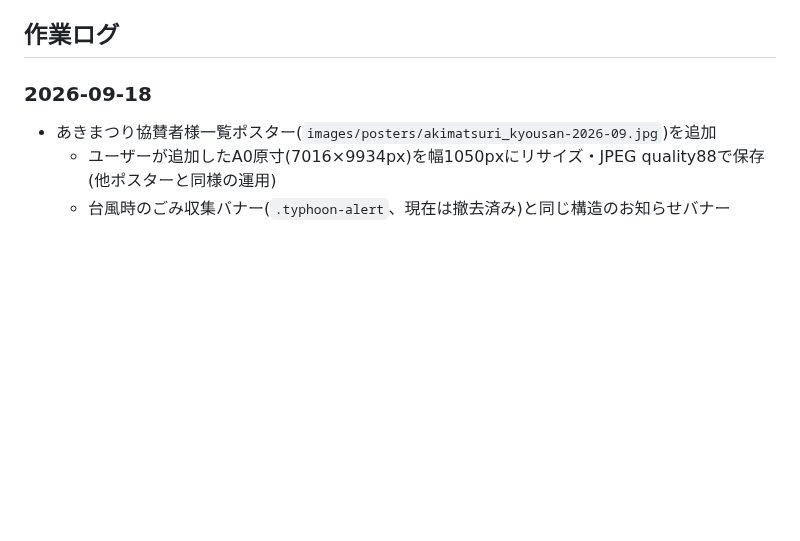
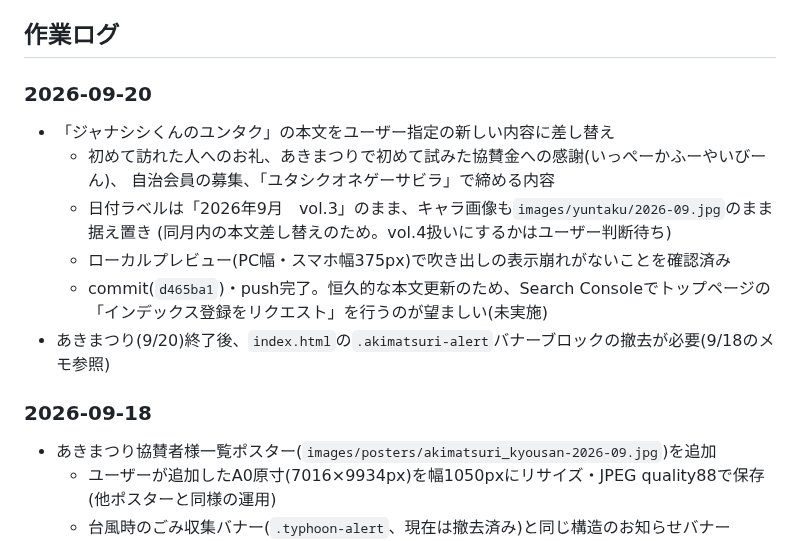
Before and after one commit to tetsuyamashiki/ojana-jichikai, a Markdown page: PROJECT_NOTES.md, the part around one of its changes. Drawn GitHub-style; blank space fills up the shorter version.

Commit message:
運用メモ: ユンタク本文差し替え(2026-09-20)を記録
Co-Authored-By: Claude Opus 5 <noreply@anthropic.com>

```diff
--- a/PROJECT_NOTES.md
+++ b/PROJECT_NOTES.md
@@ -98,6 +98,17 @@
 - 画像を追加しながら随時修正予定
 
 ## 作業ログ
+
+### 2026-09-20
+- 「ジャナシシくんのユンタク」の本文をユーザー指定の新しい内容に差し替え
+  - 初めて訪れた人へのお礼、あきまつりで初めて試みた協賛金への感謝(いっぺーかふーやいびーん)、
+    自治会員の募集、「ユタシクオネゲーサビラ」で締める内容
+  - 日付ラベルは「2026年9月　vol.3」のまま、キャラ画像も`images/yuntaku/2026-09.jpg`のまま据え置き
+    (同月内の本文差し替えのため。vol.4扱いにするかはユーザー判断待ち)
+  - ローカルプレビュー(PC幅・スマホ幅375px)で吹き出しの表示崩れがないことを確認済み
+  - commit(`d465ba1`)・push完了。恒久的な本文更新のため、Search Consoleでトップページの
+    「インデックス登録をリクエスト」を行うのが望ましい(未実施)
+- あきまつり(9/20)終了後、`index.html`の`.akimatsuri-alert`バナーブロックの撤去が必要(9/18のメモ参照)
 
 ### 2026-09-18
 - あきまつり協賛者様一覧ポスター(`images/posters/akimatsuri_kyousan-2026-09.jpg`)を追加
```
Also changed, not shown: other parts of PROJECT_NOTES.md (+1 -1 lines).
